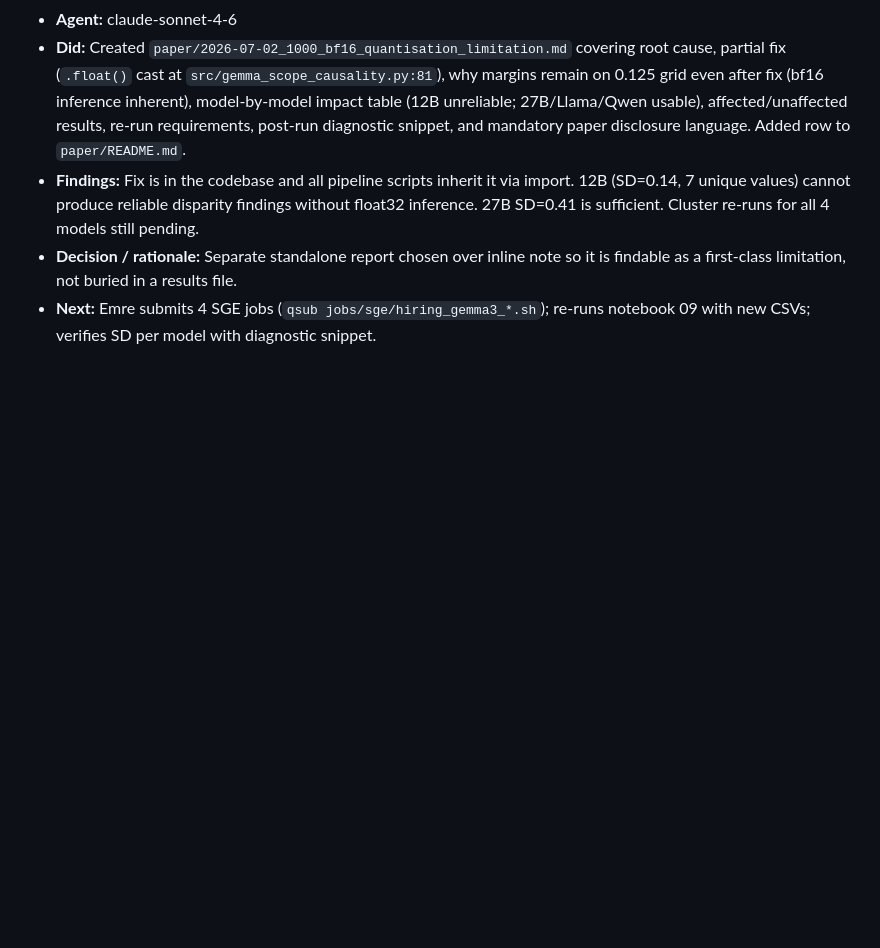
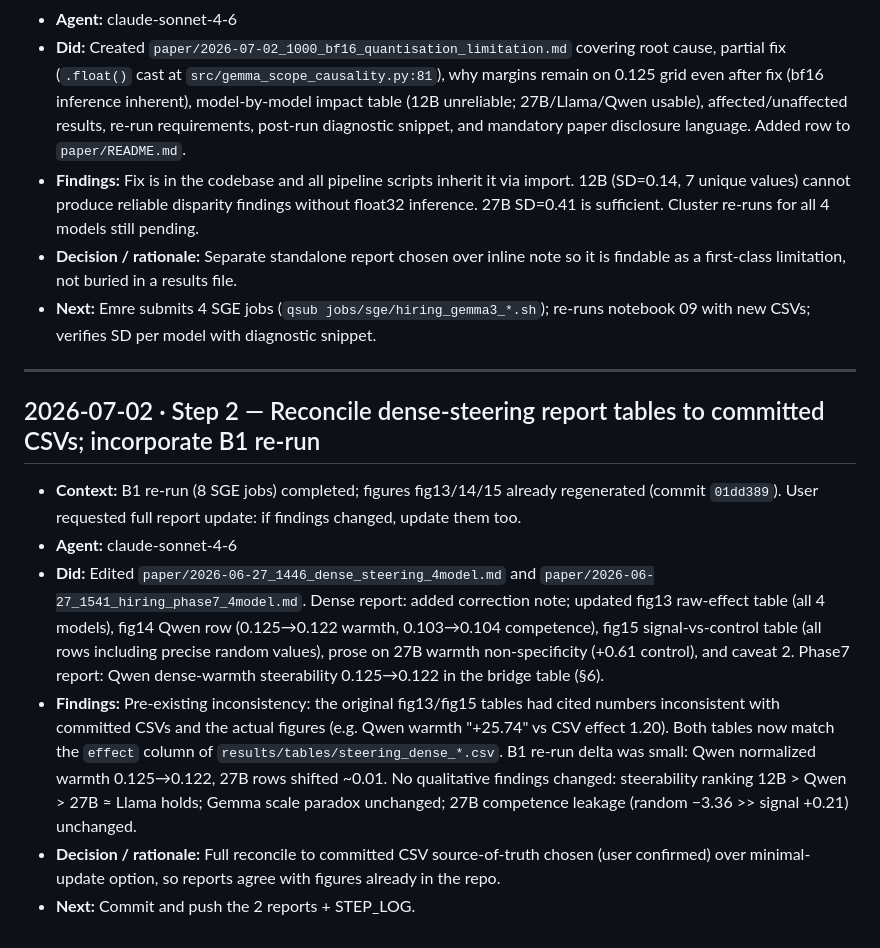
Before and after one commit to JorgeLastraCerda/social-intuition-vectors, a Markdown page: step_logs/STEP_LOG.md, the part around the change. Drawn GitHub-style; blank space fills up the shorter version.

```diff
--- a/step_logs/STEP_LOG.md
+++ b/step_logs/STEP_LOG.md
@@ -960,3 +960,14 @@
 - **Findings:** Fix is in the codebase and all pipeline scripts inherit it via import. 12B (SD=0.14, 7 unique values) cannot produce reliable disparity findings without float32 inference. 27B SD=0.41 is sufficient. Cluster re-runs for all 4 models still pending.
 - **Decision / rationale:** Separate standalone report chosen over inline note so it is findable as a first-class limitation, not buried in a results file.
 - **Next:** Emre submits 4 SGE jobs (`qsub jobs/sge/hiring_gemma3_*.sh`); re-runs notebook 09 with new CSVs; verifies SD per model with diagnostic snippet.
+
+---
+
+## 2026-07-02 · Step 2 — Reconcile dense-steering report tables to committed CSVs; incorporate B1 re-run
+
+- **Context:** B1 re-run (8 SGE jobs) completed; figures fig13/14/15 already regenerated (commit `01dd389`). User requested full report update: if findings changed, update them too.
+- **Agent:** claude-sonnet-4-6
+- **Did:** Edited `paper/2026-06-27_1446_dense_steering_4model.md` and `paper/2026-06-27_1541_hiring_phase7_4model.md`. Dense report: added correction note; updated fig13 raw-effect table (all 4 models), fig14 Qwen row (0.125→0.122 warmth, 0.103→0.104 competence), fig15 signal-vs-control table (all rows including precise random values), prose on 27B warmth non-specificity (+0.61 control), and caveat 2. Phase7 report: Qwen dense-warmth steerability 0.125→0.122 in the bridge table (§6).
+- **Findings:** Pre-existing inconsistency: the original fig13/fig15 tables had cited numbers inconsistent with committed CSVs and the actual figures (e.g. Qwen warmth "+25.74" vs CSV effect 1.20). Both tables now match the `effect` column of `results/tables/steering_dense_*.csv`. B1 re-run delta was small: Qwen normalized warmth 0.125→0.122, 27B rows shifted ~0.01. No qualitative findings changed: steerability ranking 12B > Qwen > 27B ≈ Llama holds; Gemma scale paradox unchanged; 27B competence leakage (random −3.36 >> signal +0.21) unchanged.
+- **Decision / rationale:** Full reconcile to committed CSV source-of-truth chosen (user confirmed) over minimal-update option, so reports agree with figures already in the repo.
+- **Next:** Commit and push the 2 reports + STEP_LOG.
```
Also changed, not shown: paper/2026-06-27_1446_dense_steering_4model.md (+45 -26 lines), paper/2026-06-27_1541_hiring_phase7_4model.md (+1 -1 lines).
